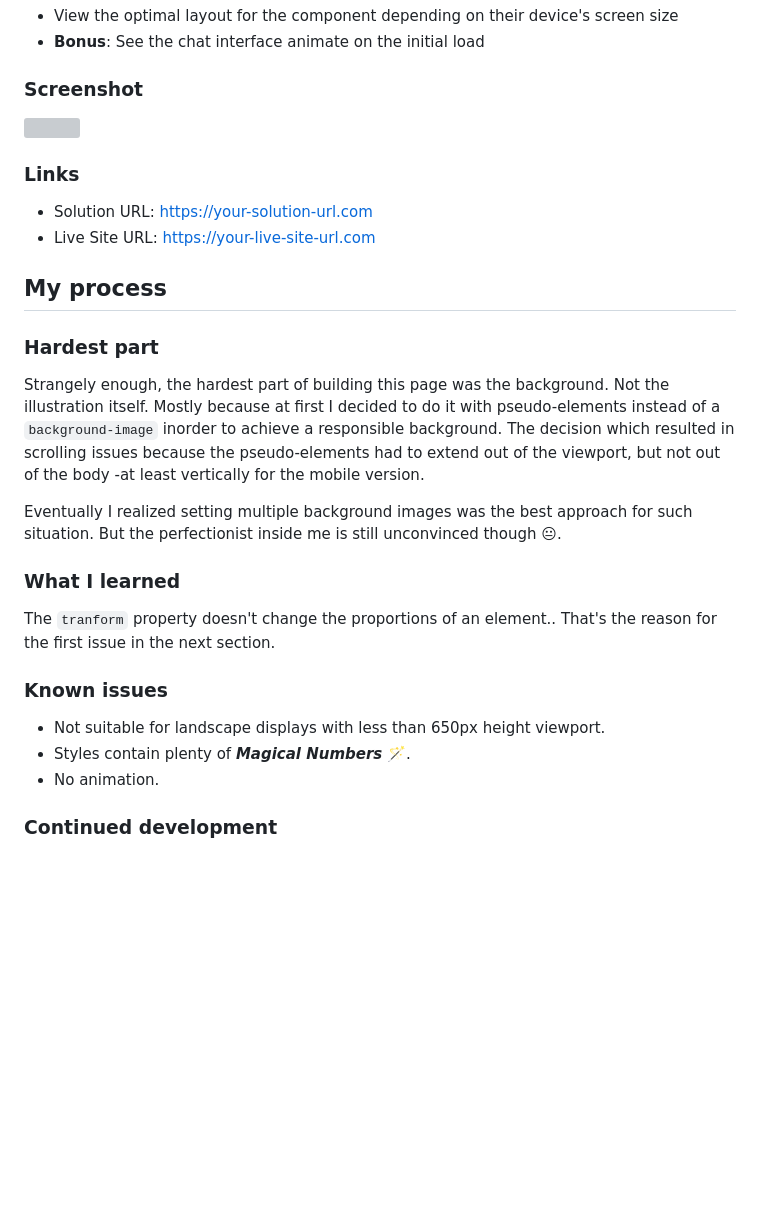
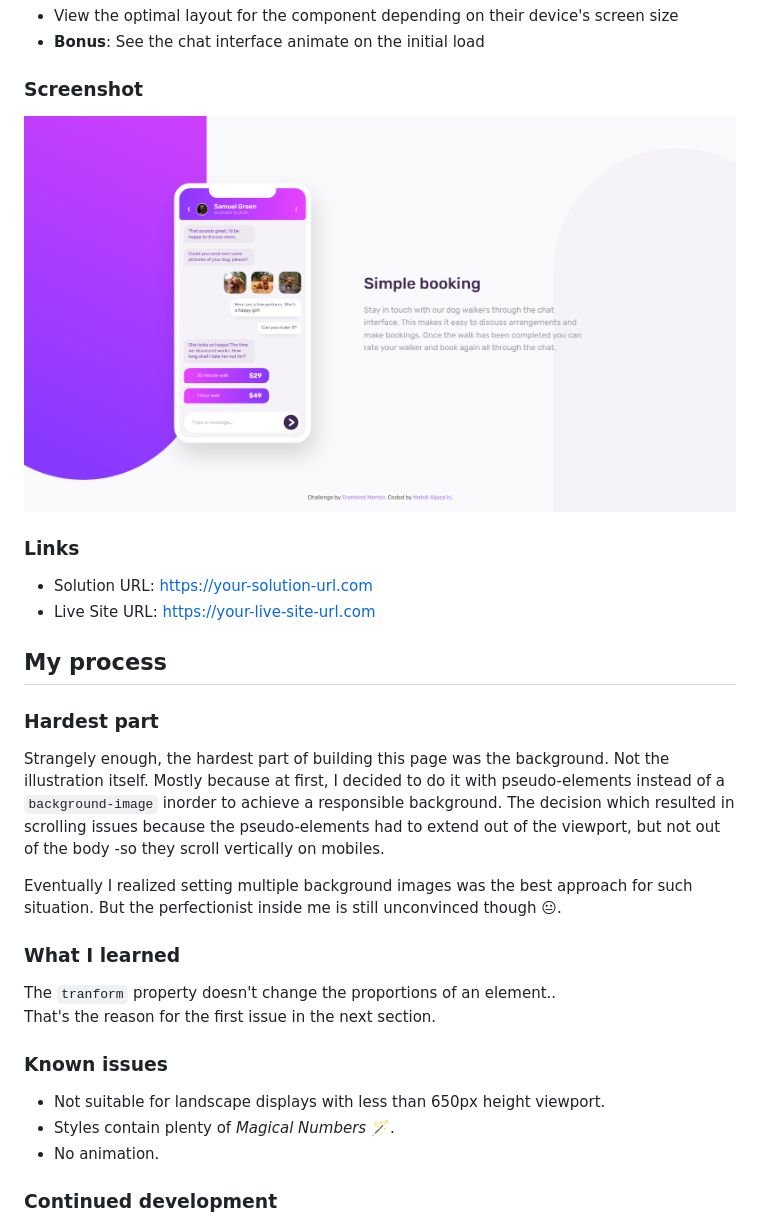
Before and after one commit to MahdiAljazairi/chat-app-css-illustration-solution, a Markdown page: README.md, the part around the change printed below. GitHub-like rendering; pictures changed too: screenshot.png (added); blank space fills up the shorter version; grey boxes are pictures that could not be loaded.

```diff
--- a/README.md
+++ b/README.md
@@ -29,7 +30,7 @@ Users should be able to:
 
 ### Screenshot
 
-![](./screenshot.jpg)
+![My Fabulous Work!](./screenshot.png)
 
 ### Links
 
@@ -40,7 +41,7 @@ Users should be able to:
 
 ### Hardest part
 
-Strangely enough, the hardest part of building this page was the background. Not the illustration itself. Mostly because at first I decided to do it with pseudo-elements instead of a `background-image` inorder to achieve a responsible background. The decision which resulted in scrolling issues because the pseudo-elements had to extend out of the viewport, but not out of the body -at least vertically for the mobile version.
+Strangely enough, the hardest part of building this page was the background. Not the illustration itself. Mostly because at first, I decided to do it with pseudo-elements instead of a `background-image` inorder to achieve a responsible background. The decision which resulted in scrolling issues because the pseudo-elements had to extend out of the viewport, but not out of the body -so they scroll vertically on mobiles.
 
 Eventually I realized setting multiple background images was the best approach for such situation. But the perfectionist inside me is still unconvinced though 😐.
 
@@ -52,7 +53,7 @@ That's the reason for the first issue in the next section.
 ### Known issues
 
 - Not suitable for landscape displays with less than 650px height viewport.
-- Styles contain plenty of ___Magical Numbers___ 🪄.
+- Styles contain plenty of _Magical Numbers_ 🪄.
 - No animation.
 
 ### Continued development
```
Also changed, not shown: other parts of README.md (+3 -2 lines), 1 other file.
